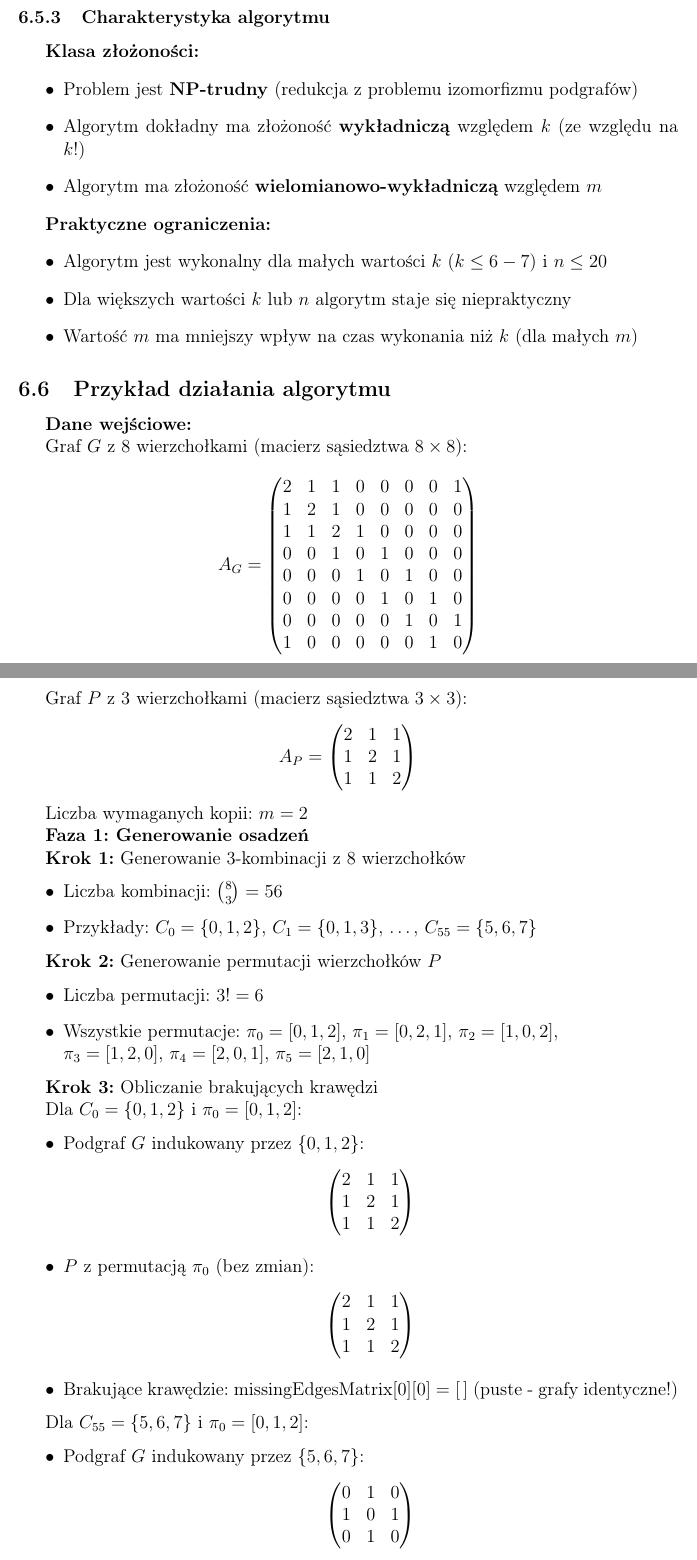
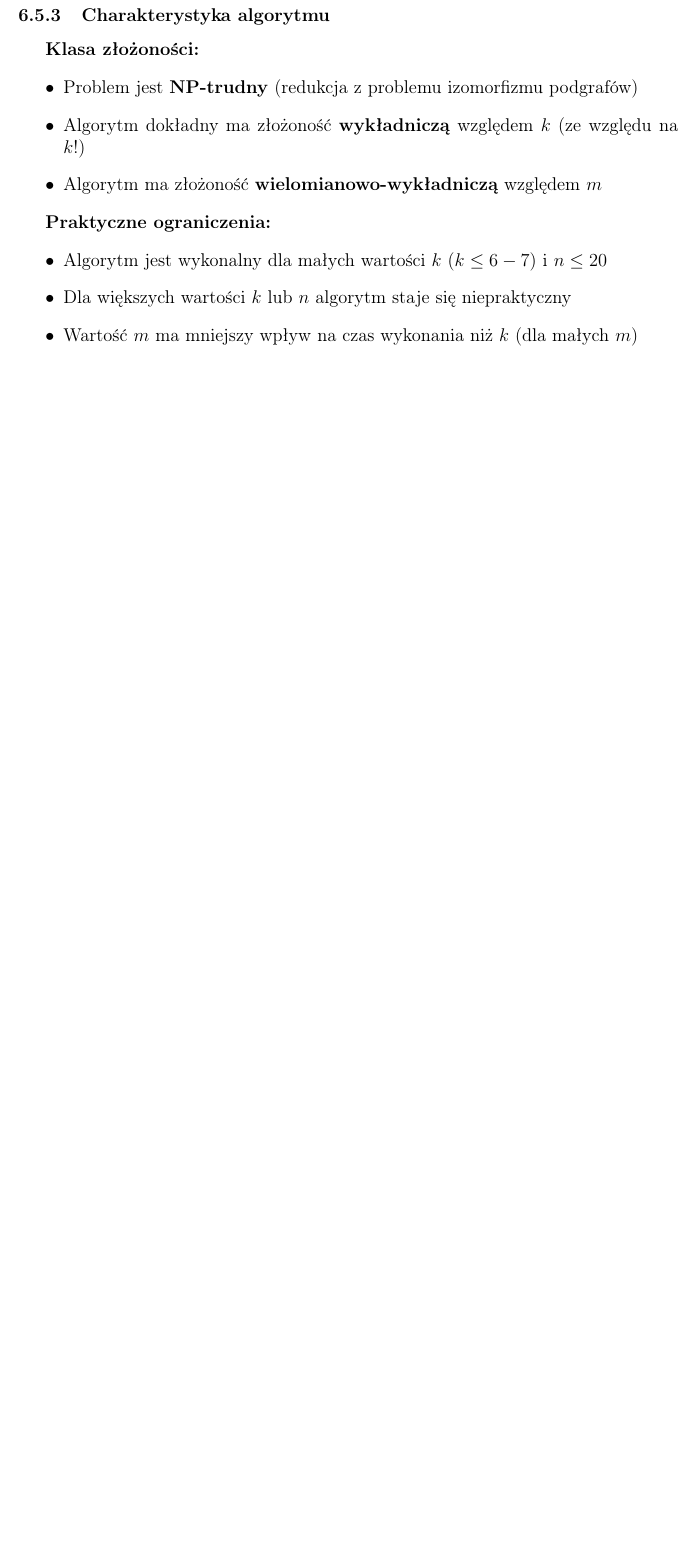
Before and after one commit to molczane/MinimalExtensionGraph, a LaTeX document (documentation/Report/main.tex): two parts of pages 27 and 28 of 32 before the commit and part of page 27 of 29 after it, the two joined at a grey line, cut so that both start at the same text, the shorter picture padded with empty space. Compiled offline with pdfLaTeX.

Commit message:
Delete unnecessary text from `main.tex`

```diff
--- a/documentation/Report/main.tex
+++ b/documentation/Report/main.tex
@@ -779,81 +766,3 @@ S(n, k, m) = O\left(\binom{n}{k} \times k! \times k^2\right)
     \item Dla większych wartości $k$ lub $n$ algorytm staje się niepraktyczny
     \item Wartość $m$ ma mniejszy wpływ na czas wykonania niż $k$ (dla małych $m$)
 \end{itemize}
-
-\subsection{Przykład działania algorytmu}
-\label{subsec:przyklad_dzialania}
-
-\textbf{Dane wejściowe:}
-
-Graf $G$ z 8 wierzchołkami (macierz sąsiedztwa $8 \times 8$):
-\[
-A_G = \begin{pmatrix}
-2 & 1 & 1 & 0 & 0 & 0 & 0 & 1 \\
-1 & 2 & 1 & 0 & 0 & 0 & 0 & 0 \\
-1 & 1 & 2 & 1 & 0 & 0 & 0 & 0 \\
-0 & 0 & 1 & 0 & 1 & 0 & 0 & 0 \\
-0 & 0 & 0 & 1 & 0 & 1 & 0 & 0 \\
-0 & 0 & 0 & 0 & 1 & 0 & 1 & 0 \\
-0 & 0 & 0 & 0 & 0 & 1 & 0 & 1 \\
-1 & 0 & 0 & 0 & 0 & 0 & 1 & 0
-\end{pmatrix}
-\]
-
-Graf $P$ z 3 wierzchołkami (macierz sąsiedztwa $3 \times 3$):
-\[
-A_P = \begin{pmatrix}
-2 & 1 & 1 \\
-1 & 2 & 1 \\
-1 & 1 & 2
-\end{pmatrix}
-\]
-
-Liczba wymaganych kopii: $m = 2$
-
-\textbf{Faza 1: Generowanie osadzeń}
-
-\textbf{Krok 1:} Generowanie 3-kombinacji z 8 wierzchołków
-\begin{itemize}
-    \item Liczba kombinacji: $\binom{8}{3} = 56$
-    \item Przykłady: $C_0 = \{0, 1, 2\}$, $C_1 = \{0, 1, 3\}$, \ldots, $C_{55} = \{5, 6, 7\}$
-\end{itemize}
-
-\textbf{Krok 2:} Generowanie permutacji wierzchołków $P$
-\begin{itemize}
-    \item Liczba permutacji: $3! = 6$
-    \item Wszystkie permutacje: $\pi_0 = [0, 1, 2]$, $\pi_1 = [0, 2, 1]$, $\pi_2 = [1, 0, 2]$, \\
-    $\pi_3 = [1, 2, 0]$, $\pi_4 = [2, 0, 1]$, $\pi_5 = [2, 1, 0]$
-\end{itemize}
-
-\textbf{Krok 3:} Obliczanie brakujących krawędzi
-
-Dla $C_0 = \{0, 1, 2\}$ i $\pi_0 = [0, 1, 2]$:
-\begin{itemize}
-    \item Podgraf $G$ indukowany przez $\{0, 1, 2\}$:
-    \[
-    \begin{pmatrix}
-    2 & 1 & 1 \\
-    1 & 2 & 1 \\
-    1 & 1 & 2
-    \end{pmatrix}
-    \]
-    \item $P$ z permutacją $\pi_0$ (bez zmian):
-    \[
-    \begin{pmatrix}
-    2 & 1 & 1 \\
-    1 & 2 & 1 \\
-    1 & 1 & 2
-    \end{pmatrix}
-    \]
-    \item Brakujące krawędzie: $\text{missingEdgesMatrix}[0][0] = [\,]$ (puste - grafy identyczne!)
-\end{itemize}
-
-Dla $C_{55} = \{5, 6, 7\}$ i $\pi_0 = [0, 1, 2]$:
-\begin{itemize}
-    \item Podgraf $G$ indukowany przez $\{5, 6, 7\}$:
-    \[
-    \begin{pmatrix}
-    0 & 1 & 0 \\
-    1 & 0 & 1 \\
-    0 & 1 & 0
-    \end{pmatrix}
```
Also changed, not shown: src/sample_graphs6.txt (added, +14 -0 lines), documentation/Report/compiled/main.pdf, documentation/Report/main.tex (74 more changed lines), 1 other file.
